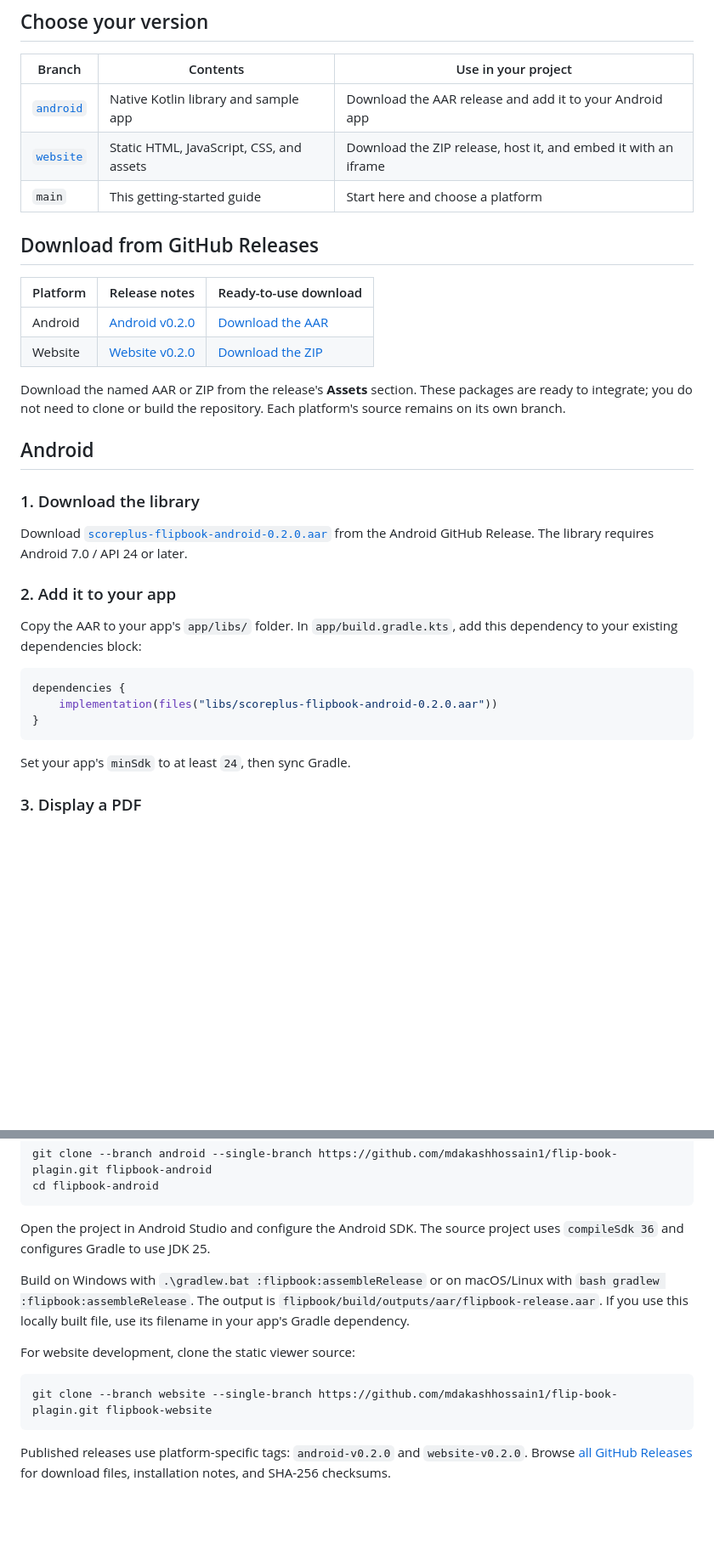
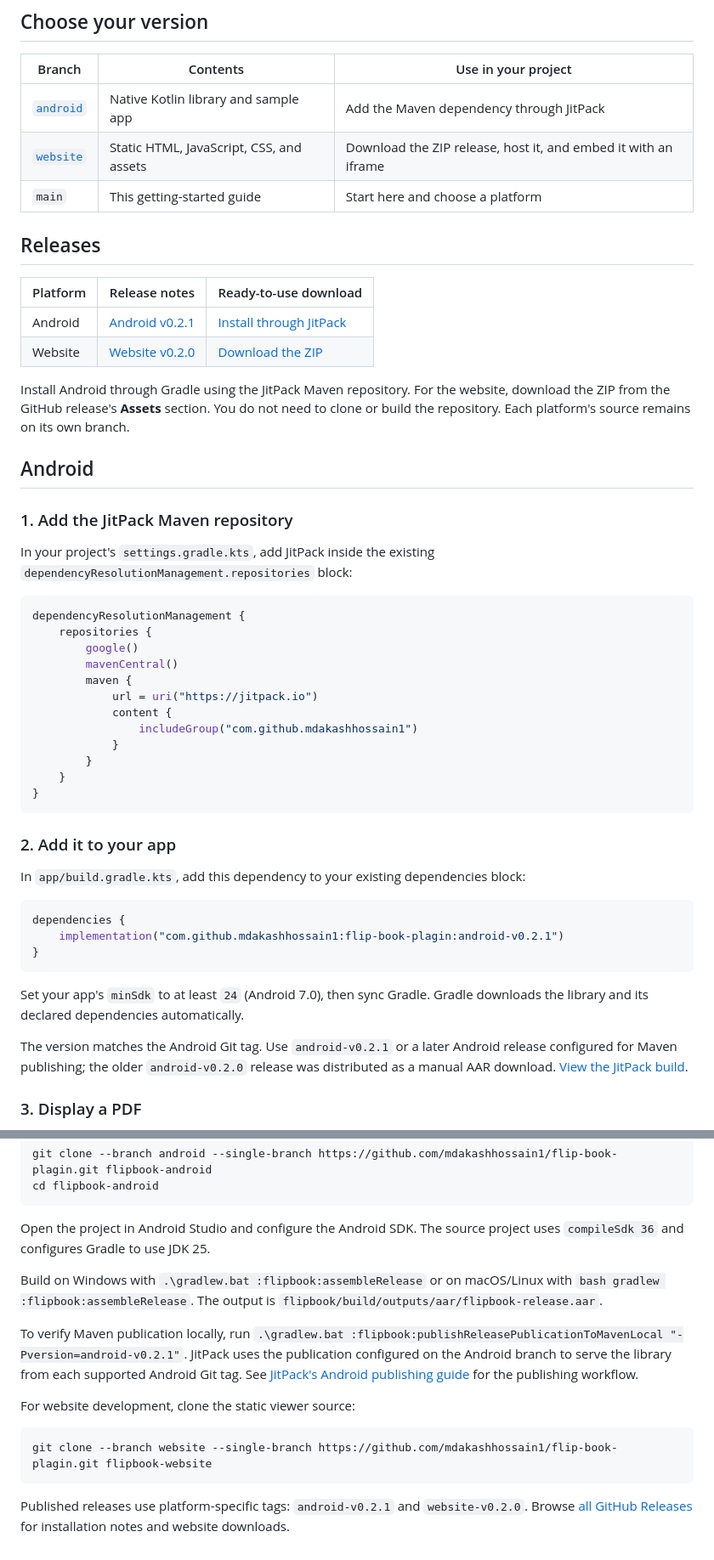
Before and after one commit to mdakashhossain1/flip-book-plagin, a Markdown page: README.md, 2 parts joined by grey strips. Shown at 85% size. Rendered like a GitHub page; blank space fills up the shorter version.

Commit message:
Document Android installation through JitPack Maven

````diff
--- a/README.md
+++ b/README.md
@@ -6,36 +6,53 @@ A PDF flipbook viewer for Android apps and websites, with page-turn animation, z
 
 | Branch | Contents | Use in your project |
 | --- | --- | --- |
-| [`android`](https://github.com/mdakashhossain1/flip-book-plagin/tree/android) | Native Kotlin library and sample app | Download the AAR release and add it to your Android app |
+| [`android`](https://github.com/mdakashhossain1/flip-book-plagin/tree/android) | Native Kotlin library and sample app | Add the Maven dependency through JitPack |
 | [`website`](https://github.com/mdakashhossain1/flip-book-plagin/tree/website) | Static HTML, JavaScript, CSS, and assets | Download the ZIP release, host it, and embed it with an iframe |
 | `main` | This getting-started guide | Start here and choose a platform |
 
-## Download from GitHub Releases
+## Releases
 
 | Platform | Release notes | Ready-to-use download |
 | --- | --- | --- |
-| Android | [Android v0.2.0](https://github.com/mdakashhossain1/flip-book-plagin/releases/tag/android-v0.2.0) | [Download the AAR](https://github.com/mdakashhossain1/flip-book-plagin/releases/download/android-v0.2.0/scoreplus-flipbook-android-0.2.0.aar) |
+| Android | [Android v0.2.1](https://github.com/mdakashhossain1/flip-book-plagin/releases/tag/android-v0.2.1) | [Install through JitPack](#android) |
 | Website | [Website v0.2.0](https://github.com/mdakashhossain1/flip-book-plagin/releases/tag/website-v0.2.0) | [Download the ZIP](https://github.com/mdakashhossain1/flip-book-plagin/releases/download/website-v0.2.0/scoreplus-flipbook-website-0.2.0.zip) |
 
-Download the named AAR or ZIP from the release's **Assets** section. These packages are ready to integrate; you do not need to clone or build the repository. Each platform's source remains on its own branch.
+Install Android through Gradle using the JitPack Maven repository. For the website, download the ZIP from the GitHub release's **Assets** section. You do not need to clone or build the repository. Each platform's source remains on its own branch.
 
 ## Android
 
-### 1. Download the library
+### 1. Add the JitPack Maven repository
 
-Download [`scoreplus-flipbook-android-0.2.0.aar`](https://github.com/mdakashhossain1/flip-book-plagin/releases/download/android-v0.2.0/scoreplus-flipbook-android-0.2.0.aar) from the Android GitHub Release. The library requires Android 7.0 / API 24 or later.
+In your project's `settings.gradle.kts`, add JitPack inside the existing `dependencyResolutionManagement.repositories` block:
+
+```kotlin
+dependencyResolutionManagement {
+    repositories {
+        google()
+        mavenCentral()
+        maven {
+            url = uri("https://jitpack.io")
+            content {
+                includeGroup("com.github.mdakashhossain1")
+            }
+        }
+    }
+}
+```
 
 ### 2. Add it to your app
 
-Copy the AAR to your app's `app/libs/` folder. In `app/build.gradle.kts`, add this dependency to your existing dependencies block:
+In `app/build.gradle.kts`, add this dependency to your existing dependencies block:
 
 ```kotlin
 dependencies {
-    implementation(files("libs/scoreplus-flipbook-android-0.2.0.aar"))
+    implementation("com.github.mdakashhossain1:flip-book-plagin:android-v0.2.1")
 }
 ```
 
-Set your app's `minSdk` to at least `24`, then sync Gradle.
+Set your app's `minSdk` to at least `24` (Android 7.0), then sync Gradle. Gradle downloads the library and its declared dependencies automatically.
+
+The version matches the Android Git tag. Use `android-v0.2.1` or a later Android release configured for Maven publishing; the older `android-v0.2.0` release was distributed as a manual AAR download. [View the JitPack build](https://jitpack.io/#mdakashhossain1/flip-book-plagin/android-v0.2.1).
 
 ### 3. Display a PDF
 
@@ -131,7 +148,9 @@ cd flipbook-android
 
 Open the project in Android Studio and configure the Android SDK. The source project uses `compileSdk 36` and configures Gradle to use JDK 25.
 
-Build on Windows with `.\gradlew.bat :flipbook:assembleRelease` or on macOS/Linux with `bash gradlew :flipbook:assembleRelease`. The output is `flipbook/build/outputs/aar/flipbook-release.aar`. If you use this locally built file, use its filename in your app's Gradle dependency.
+Build on Windows with `.\gradlew.bat :flipbook:assembleRelease` or on macOS/Linux with `bash gradlew :flipbook:assembleRelease`. The output is `flipbook/build/outputs/aar/flipbook-release.aar`.
+
+To verify Maven publication locally, run `.\gradlew.bat :flipbook:publishReleasePublicationToMavenLocal "-Pversion=android-v0.2.1"`. JitPack uses the publication configured on the Android branch to serve the library from each supported Android Git tag. See [JitPack's Android publishing guide](https://docs.jitpack.io/android/) for the publishing workflow.
 
 For website development, clone the static viewer source:
 
@@ -139,4 +158,4 @@ For website development, clone the static viewer source:
 git clone --branch website --single-branch https://github.com/mdakashhossain1/flip-book-plagin.git flipbook-website
 ```
 
-Published releases use platform-specific tags: `android-v0.2.0` and `website-v0.2.0`. Browse [all GitHub Releases](https://github.com/mdakashhossain1/flip-book-plagin/releases) for download files, installation notes, and SHA-256 checksums.
+Published releases use platform-specific tags: `android-v0.2.1` and `website-v0.2.0`. Browse [all GitHub Releases](https://github.com/mdakashhossain1/flip-book-plagin/releases) for installation notes and website downloads.
````
